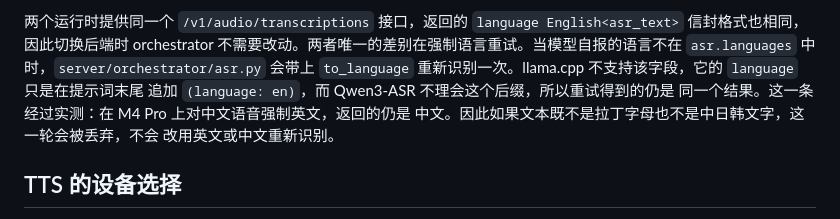
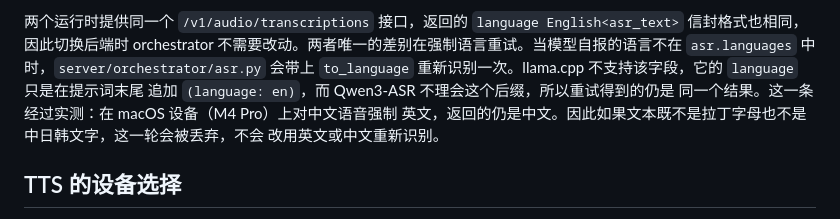
Before and after one commit to quink-black/talknest, a Markdown page: docs/architecture.md, the part around the change. Rendered like a GitHub page.

```diff
--- a/docs/architecture.md
+++ b/docs/architecture.md
@@ -40,8 +40,8 @@ orchestrator。orchestrator 用流式 VAD 切分轮次，维护会话与模式
 `asr.languages` 中时，`server/orchestrator/asr.py` 会带上 `to_language`
 重新识别一次。llama.cpp 不支持该字段，它的 `language` 只是在提示词末尾
 追加 `(language: en)`，而 Qwen3-ASR 不理会这个后缀，所以重试得到的仍是
-同一个结果。这一条经过实测：在 M4 Pro 上对中文语音强制英文，返回的仍是
-中文。因此如果文本既不是拉丁字母也不是中日韩文字，这一轮会被丢弃，不会
+同一个结果。这一条经过实测：在 macOS 设备（M4 Pro）上对中文语音强制
+英文，返回的仍是中文。因此如果文本既不是拉丁字母也不是中日韩文字，这一轮会被丢弃，不会
 改用英文或中文重新识别。
 
 ## TTS 的设备选择
```
Also changed, not shown: docs/bench/llm-vram-fit.md (+1 -1 lines), ios/README.md (+3 -3 lines).
